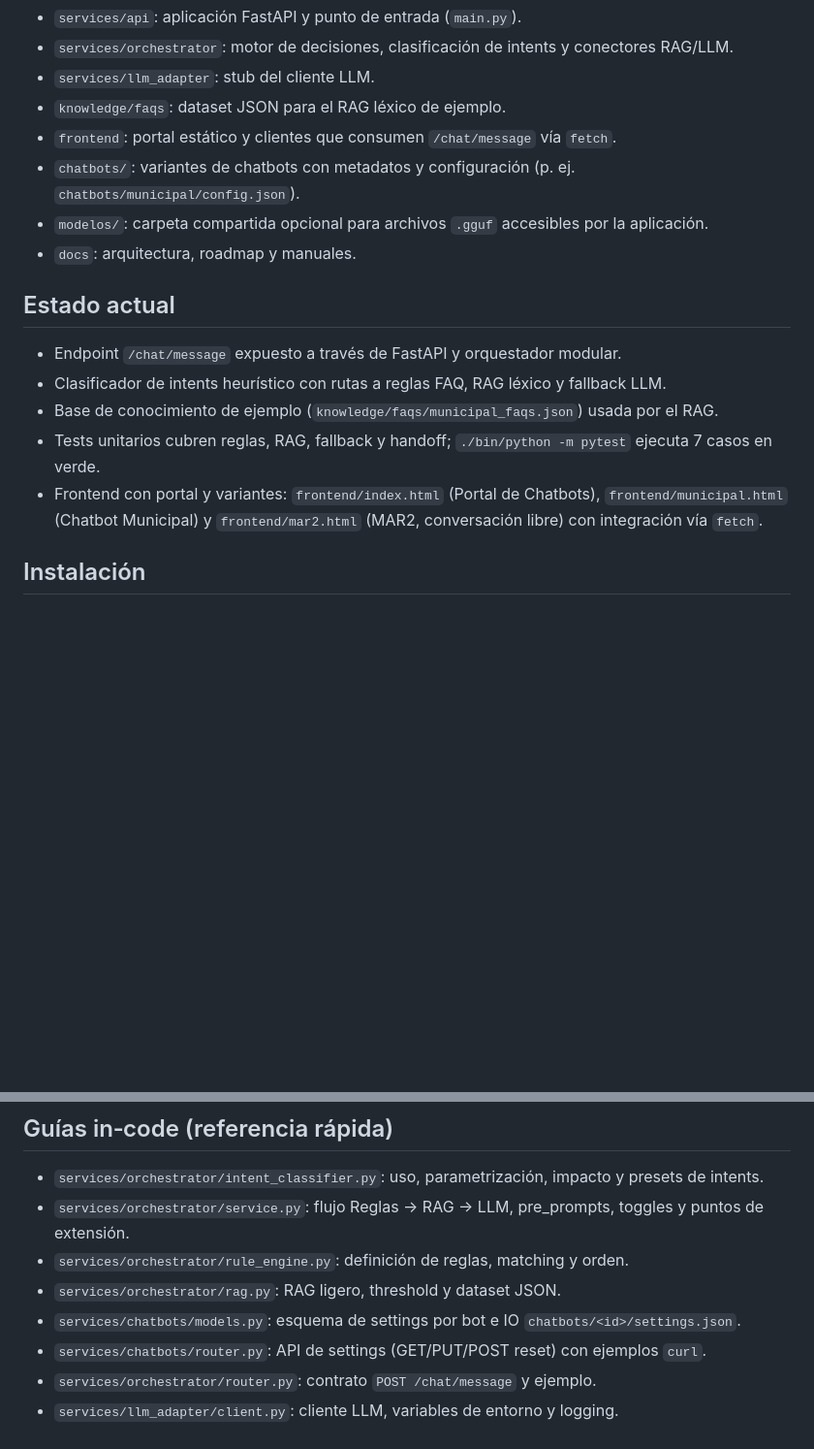
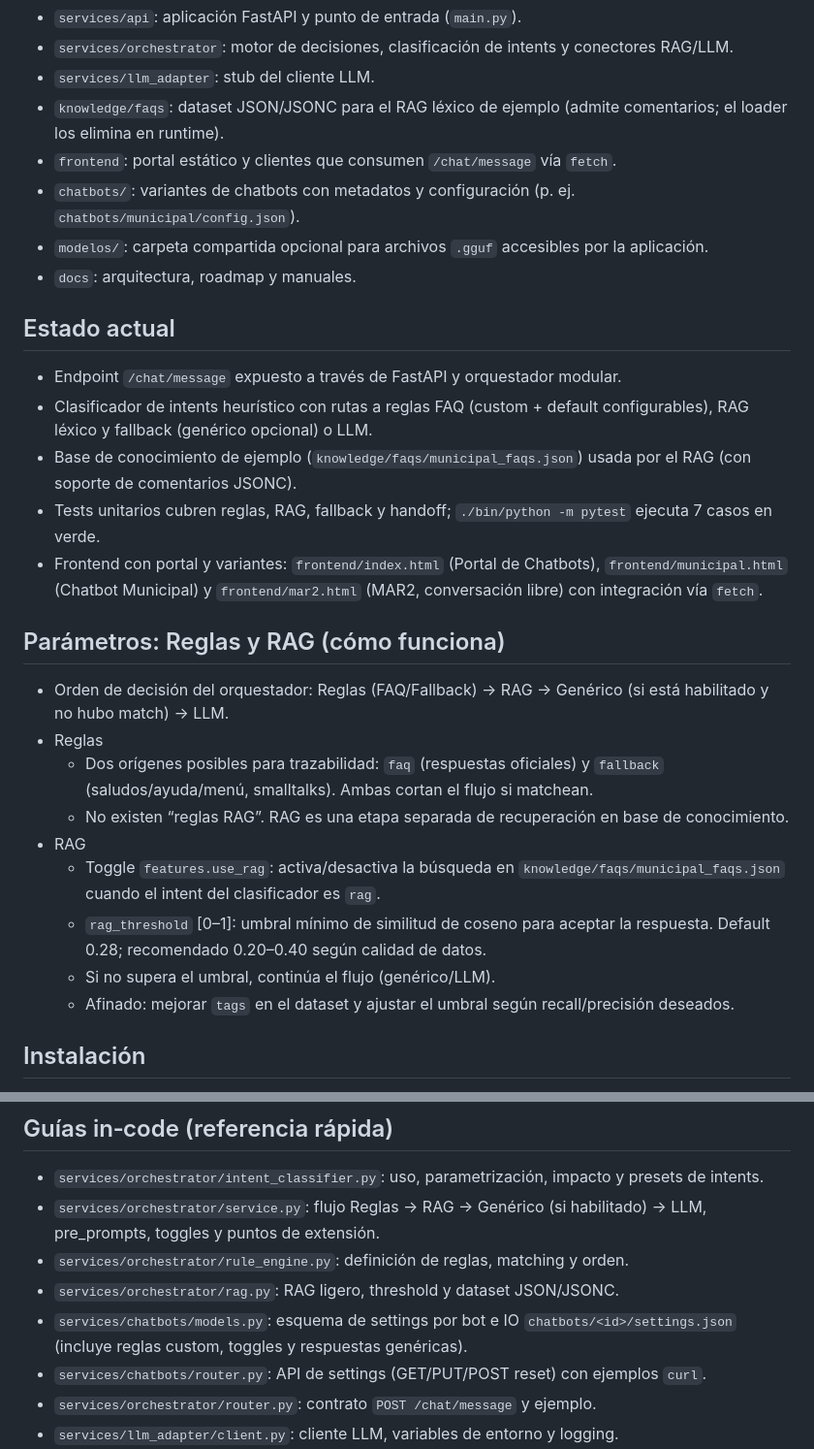
Before and after one commit to J2TechAntaresTechnologies/webchatbot, a Markdown page: README.md, 2 parts joined by grey strips. Shown at 97% size. Drawn GitHub-style; blank space fills up the shorter version.

```diff
--- a/README.md
+++ b/README.md
@@ -28,7 +28,7 @@ docs/
 - `services/api`: aplicación FastAPI y punto de entrada (`main.py`).
 - `services/orchestrator`: motor de decisiones, clasificación de intents y conectores RAG/LLM.
 - `services/llm_adapter`: stub del cliente LLM.
-- `knowledge/faqs`: dataset JSON para el RAG léxico de ejemplo.
+- `knowledge/faqs`: dataset JSON/JSONC para el RAG léxico de ejemplo (admite comentarios; el loader los elimina en runtime).
 - `frontend`: portal estático y clientes que consumen `/chat/message` vía `fetch`.
 - `chatbots/`: variantes de chatbots con metadatos y configuración (p. ej. `chatbots/municipal/config.json`).
 - `modelos/`: carpeta compartida opcional para archivos `.gguf` accesibles por la aplicación.
@@ -36,10 +36,22 @@ docs/
 
 ## Estado actual
 - Endpoint `/chat/message` expuesto a través de FastAPI y orquestador modular.
-- Clasificador de intents heurístico con rutas a reglas FAQ, RAG léxico y fallback LLM.
-- Base de conocimiento de ejemplo (`knowledge/faqs/municipal_faqs.json`) usada por el RAG.
+- Clasificador de intents heurístico con rutas a reglas FAQ (custom + default configurables), RAG léxico y fallback (genérico opcional) o LLM.
+- Base de conocimiento de ejemplo (`knowledge/faqs/municipal_faqs.json`) usada por el RAG (con soporte de comentarios JSONC).
 - Tests unitarios cubren reglas, RAG, fallback y handoff; `./bin/python -m pytest` ejecuta 7 casos en verde.
 - Frontend con portal y variantes: `frontend/index.html` (Portal de Chatbots), `frontend/municipal.html` (Chatbot Municipal) y `frontend/mar2.html` (MAR2, conversación libre) con integración vía `fetch`.
+
+## Parámetros: Reglas y RAG (cómo funciona)
+- Orden de decisión del orquestador: Reglas (FAQ/Fallback) → RAG → Genérico (si está habilitado y no hubo match) → LLM.
+- Reglas
+  - Dos orígenes posibles para trazabilidad: `faq` (respuestas oficiales) y `fallback` (saludos/ayuda/menú, smalltalks). Ambas cortan el flujo si matchean.
+  - No existen “reglas RAG”. RAG es una etapa separada de recuperación en base de conocimiento.
+- RAG
+  - Toggle `features.use_rag`: activa/desactiva la búsqueda en `knowledge/faqs/municipal_faqs.json` cuando el intent del clasificador es `rag`.
+  - `rag_threshold` [0–1]: umbral mínimo de similitud de coseno para aceptar la respuesta. Default 0.28; recomendado 0.20–0.40 según calidad de datos.
+  - Si no supera el umbral, continúa el flujo (genérico/LLM).
+  - Afinado: mejorar `tags` en el dataset y ajustar el umbral según recall/precisión deseados.
+
 
 ## Instalación
 1. Crear/activar entorno virtual (recomendado Python 3.10+). En este repositorio se incluye uno (`bin/python`).
@@ -171,10 +183,10 @@ Revisá `docs/roadmap.md` para un plan con los próximos 10 hitos técnicos.
 
 ## Guías in‑code (referencia rápida)
 - `services/orchestrator/intent_classifier.py`: uso, parametrización, impacto y presets de intents.
-- `services/orchestrator/service.py`: flujo Reglas → RAG → LLM, pre_prompts, toggles y puntos de extensión.
+- `services/orchestrator/service.py`: flujo Reglas → RAG → Genérico (si habilitado) → LLM, pre_prompts, toggles y puntos de extensión.
 - `services/orchestrator/rule_engine.py`: definición de reglas, matching y orden.
-- `services/orchestrator/rag.py`: RAG ligero, threshold y dataset JSON.
-- `services/chatbots/models.py`: esquema de settings por bot e IO `chatbots/<id>/settings.json`.
+- `services/orchestrator/rag.py`: RAG ligero, threshold y dataset JSON/JSONC.
+- `services/chatbots/models.py`: esquema de settings por bot e IO `chatbots/<id>/settings.json` (incluye reglas custom, toggles y respuestas genéricas).
 - `services/chatbots/router.py`: API de settings (GET/PUT/POST reset) con ejemplos `curl`.
 - `services/orchestrator/router.py`: contrato `POST /chat/message` y ejemplo.
 - `services/llm_adapter/client.py`: cliente LLM, variables de entorno y logging.
```
